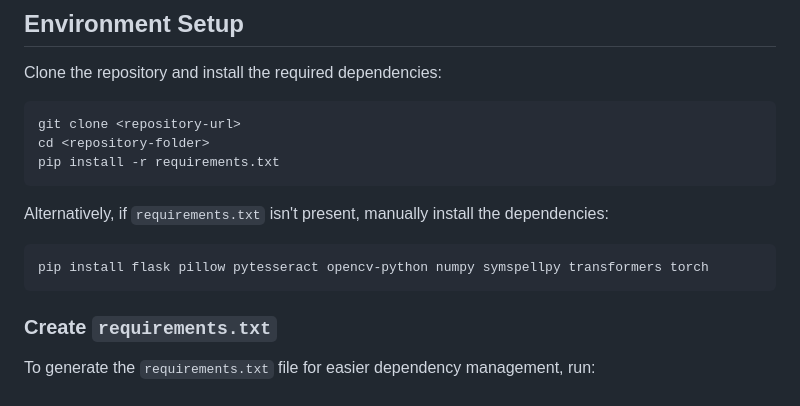
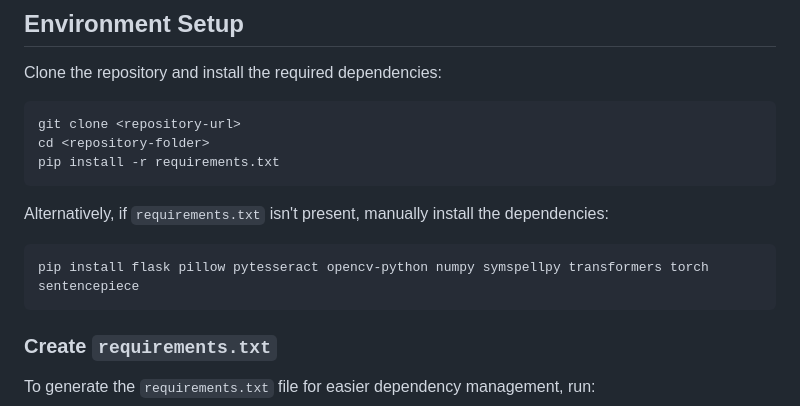
Before and after one commit to LEnc95/OCR, a Markdown page: README.md, the part around the change. Rendered like a GitHub page.

````diff
--- a/README.md
+++ b/README.md
@@ -71,7 +71,7 @@ pip install -r requirements.txt
 Alternatively, if `requirements.txt` isn't present, manually install the dependencies:
 
 ```bash
-pip install flask pillow pytesseract opencv-python numpy symspellpy transformers torch
+pip install flask pillow pytesseract opencv-python numpy symspellpy transformers torch sentencepiece
 ```
 
 ### Create `requirements.txt`
````
